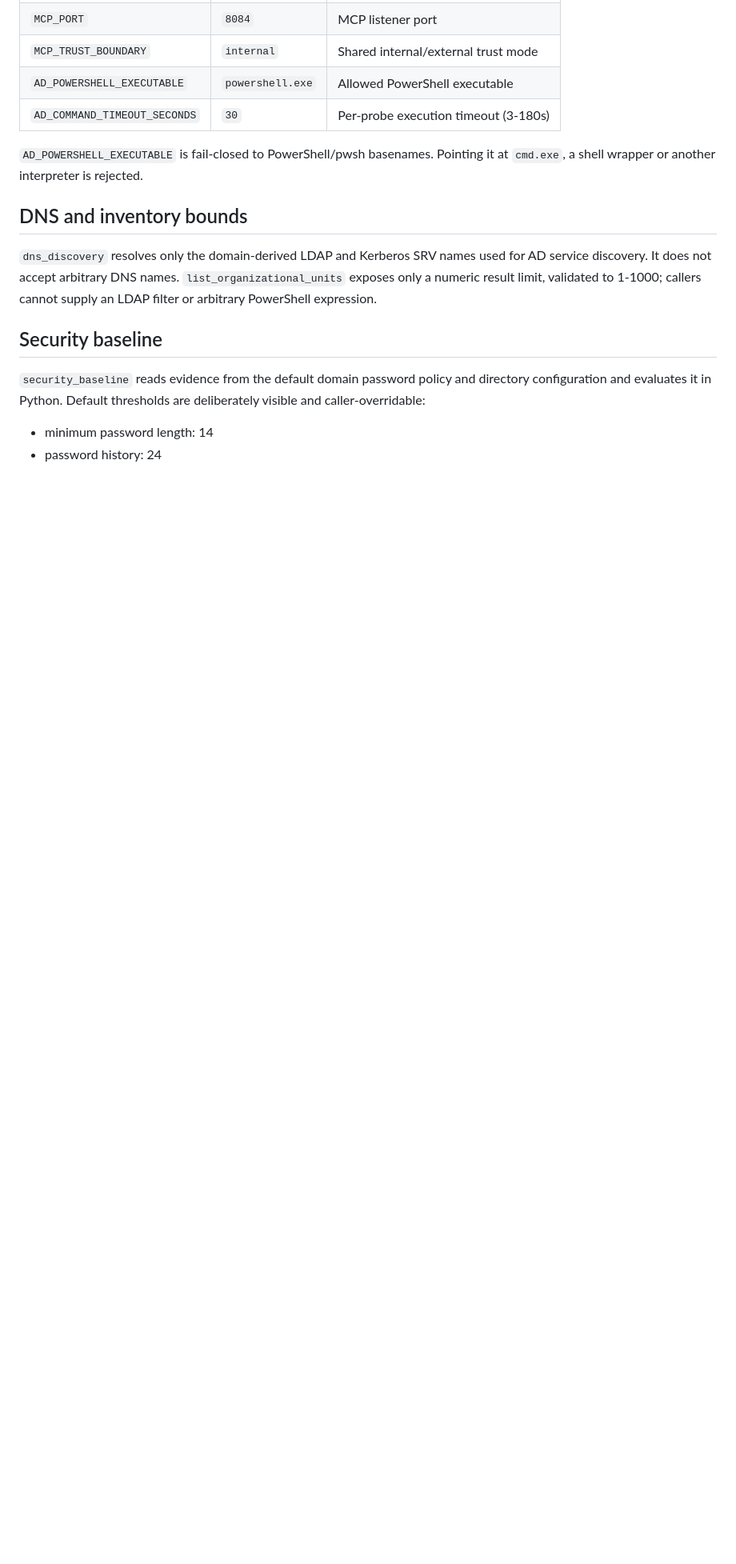
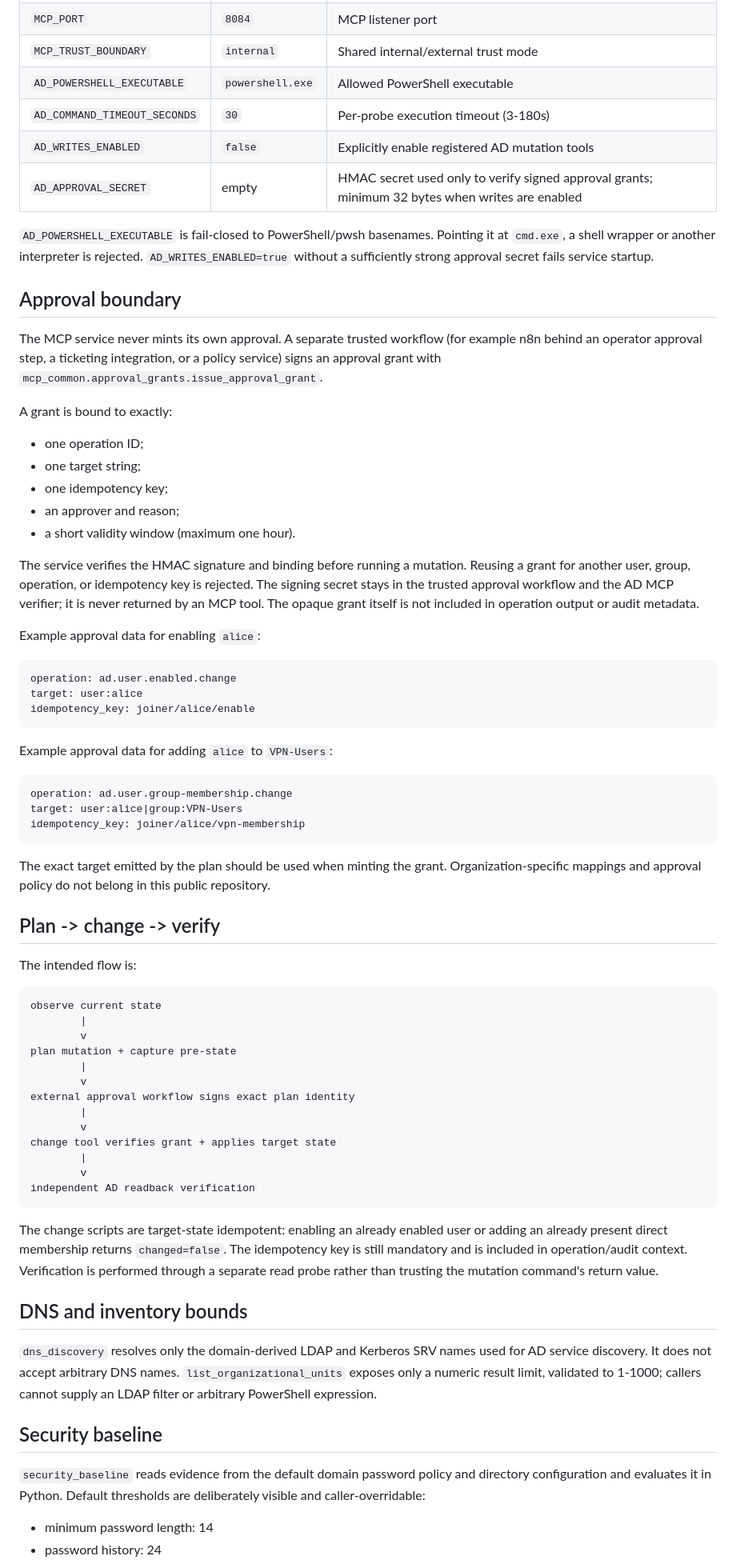
Before and after one commit to flowoox/mcp-lib, a Markdown page: services/ad-mcp/README.md, the part around one of its changes. Shown at 80% size. GitHub-like rendering; blank space fills up the shorter version.

Commit message:
Document approved AD lifecycle write boundary

````diff
--- a/services/ad-mcp/README.md
+++ b/services/ad-mcp/README.md
@@ -50,8 +58,64 @@ The default listener is `127.0.0.1:8084`. Use the shared MCP trust-boundary sett
 | `MCP_TRUST_BOUNDARY` | `internal` | Shared internal/external trust mode |
 | `AD_POWERSHELL_EXECUTABLE` | `powershell.exe` | Allowed PowerShell executable |
 | `AD_COMMAND_TIMEOUT_SECONDS` | `30` | Per-probe execution timeout (3-180s) |
+| `AD_WRITES_ENABLED` | `false` | Explicitly enable registered AD mutation tools |
+| `AD_APPROVAL_SECRET` | empty | HMAC secret used only to verify signed approval grants; minimum 32 bytes when writes are enabled |
 
-`AD_POWERSHELL_EXECUTABLE` is fail-closed to PowerShell/pwsh basenames. Pointing it at `cmd.exe`, a shell wrapper or another interpreter is rejected.
+`AD_POWERSHELL_EXECUTABLE` is fail-closed to PowerShell/pwsh basenames. Pointing it at `cmd.exe`, a shell wrapper or another interpreter is rejected. `AD_WRITES_ENABLED=true` without a sufficiently strong approval secret fails service startup.
+
+## Approval boundary
+
+The MCP service never mints its own approval. A separate trusted workflow (for example n8n behind an operator approval step, a ticketing integration, or a policy service) signs an approval grant with `mcp_common.approval_grants.issue_approval_grant`.
+
+A grant is bound to exactly:
+
+- one operation ID;
+- one target string;
+- one idempotency key;
+- an approver and reason;
+- a short validity window (maximum one hour).
+
+The service verifies the HMAC signature and binding before running a mutation. Reusing a grant for another user, group, operation, or idempotency key is rejected. The signing secret stays in the trusted approval workflow and the AD MCP verifier; it is never returned by an MCP tool. The opaque grant itself is not included in operation output or audit metadata.
+
+Example approval data for enabling `alice`:
+
+```text
+operation: ad.user.enabled.change
+target: user:alice
+idempotency_key: joiner/alice/enable
+```
+
+Example approval data for adding `alice` to `VPN-Users`:
+
+```text
+operation: ad.user.group-membership.change
+target: user:alice|group:VPN-Users
+idempotency_key: joiner/alice/vpn-membership
+```
+
+The exact target emitted by the plan should be used when minting the grant. Organization-specific mappings and approval policy do not belong in this public repository.
+
+## Plan -> change -> verify
+
+The intended flow is:
+
+```text
+observe current state
+        |
+        v
+plan mutation + capture pre-state
+        |
+        v
+external approval workflow signs exact plan identity
+        |
+        v
+change tool verifies grant + applies target state
+        |
+        v
+independent AD readback verification
+```
+
+The change scripts are target-state idempotent: enabling an already enabled user or adding an already present direct membership returns `changed=false`. The idempotency key is still mandatory and is included in operation/audit context. Verification is performed through a separate read probe rather than trusting the mutation command's return value.
 
 ## DNS and inventory bounds
 
````
Also changed, not shown: other parts of services/ad-mcp/README.md (+17 -9 lines).
